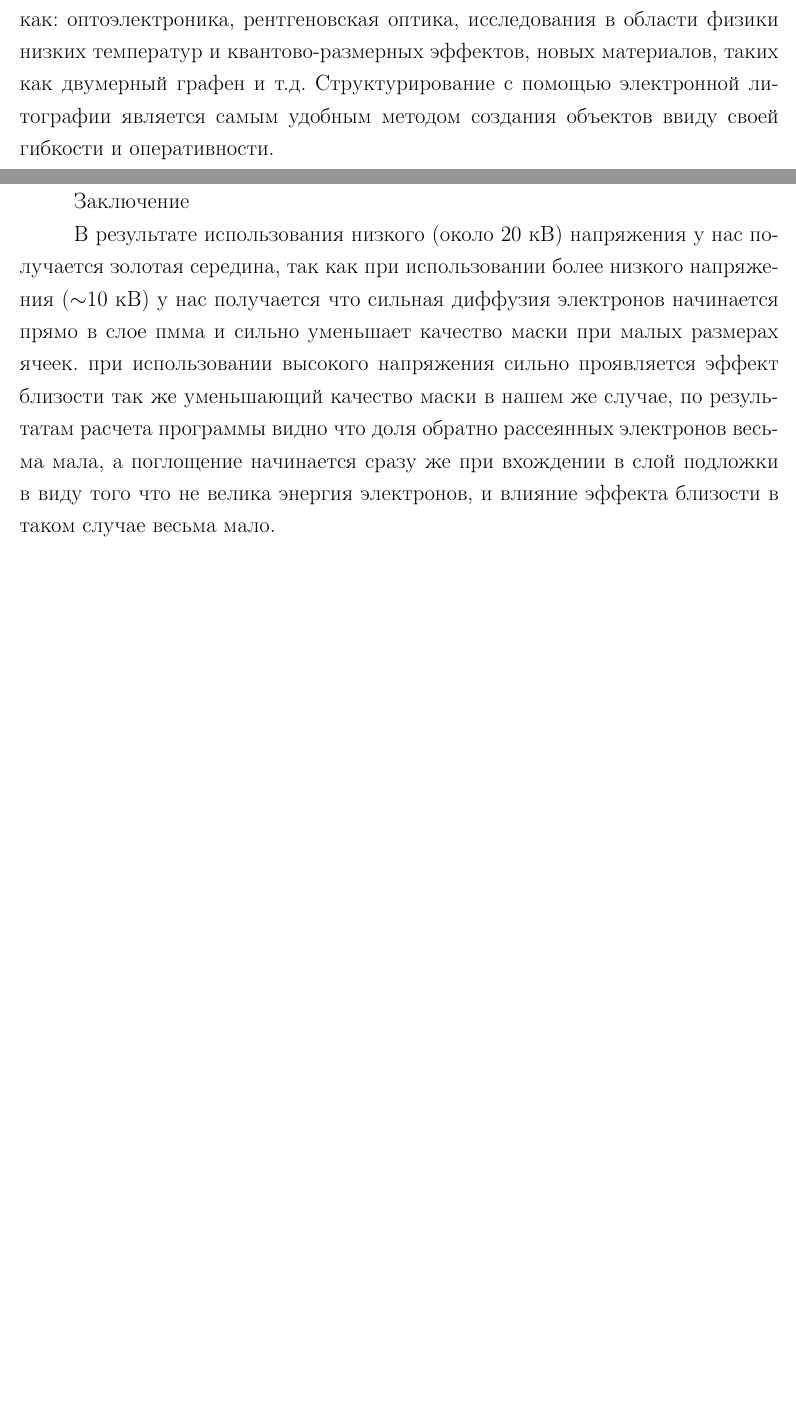
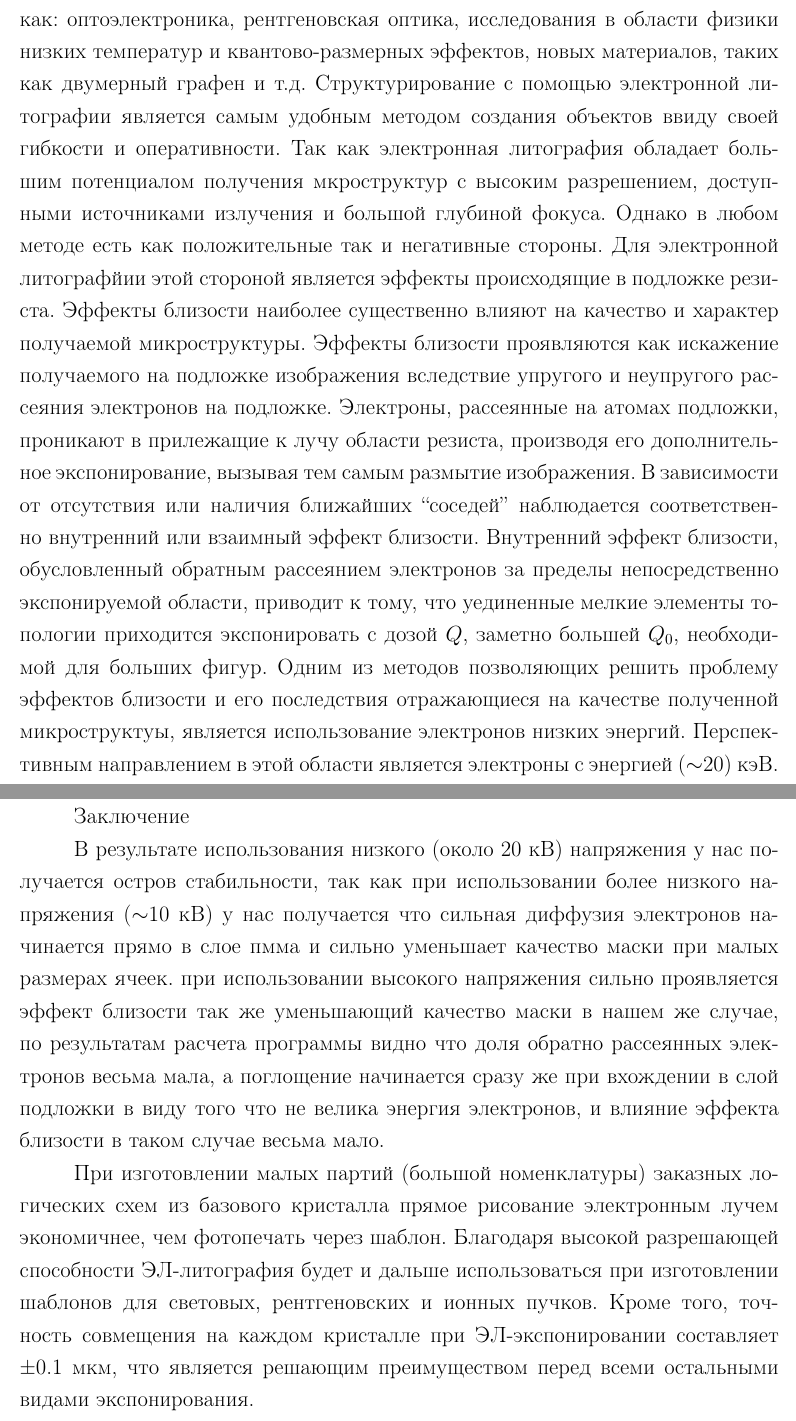
Before and after one commit to teslotank/diplom, a LaTeX thesis (00-diploma.tex, which reads 04-intro.tex, 08-conclusion.tex): two parts of pages 7 and 31 of 34, joined at a grey line, cut so that both start at the same text, the shorter picture padded with empty space. Compiled offline with pdfLaTeX.

Commit message:
введение по мелочи добавил

```diff
--- a/04-intro.tex
+++ b/04-intro.tex
@@ -11,3 +11,24 @@
 материалов, таких как двумерный графен и т.д.
 Структурирование с помощью электронной литографии является самым
 удобным методом создания объектов ввиду своей гибкости и оперативности.
+Так как электронная литография обладает большим потенциалом получения
+мкроструктур с высоким разрешением, доступными источниками излучения и
+большой глубиной фокуса. Однако в любом методе есть как положительные
+так и негативные стороны. Для электронной литографйии этой стороной
+является эффекты происходящие в подложке резиста. Эффекты близости
+наиболее существенно влияют на качество и характер получаемой
+микроструктуры. Эффекты близости проявляются как искажение получаемого
+на подложке изображения вследствие упругого и неупругого рассеяния
+электронов на подложке. Электроны, рассеянные на атомах подложки,
+проникают в прилежащие к лучу области резиста, производя его
+дополнительное экспонирование, вызывая тем самым размытие изображения.
+В зависимости от отсутствия или наличия ближайших “соседей” наблюдается
+соответственно внутренний или взаимный эффект близости. Внутренний эффект
+близости, обусловленный обратным рассеянием электронов за пределы
+непосредственно экспонируемой области, приводит к тому, что уединенные
+мелкие элементы топологии приходится экспонировать с дозой $Q$, заметно
+большей $Q_0$, необходимой для больших фигур.
+Одним из методов позволяющих решить проблему эффектов близости и
+его последствия отражающиеся на качестве полученной микроструктуы,
+является использование электронов низких энергий. Перспективным
+направлением в этой области является электроны с энергией (\(\sim\)20) кэВ.
--- a/08-conclusion.tex
+++ b/08-conclusion.tex
@@ -1,6 +1,9 @@
 \chapter*{Заключение}
 \addcontentsline{toc}{chapter}{Заключение}
-В результате использования низкого (около 20 кВ) напряжения у нас получается золотая середина,
+В результате использования низкого (около 20 кВ) напряжения у нас получается остров стабильности,
 так как при использовании более низкого напряжения (\(\sim\)10 кВ) у нас получается что сильная диффузия электронов начинается прямо в слое пмма и сильно уменьшает качество маски при малых размерах ячеек.
 при использовании высокого напряжения сильно проявляется эффект близости так же уменьшающий качество маски
 в нашем же случае, по результатам расчета программы видно что доля обратно рассеянных электронов весьма мала, а поглощение начинается сразу же при вхождении в слой подложки в виду того что не велика энергия электронов, и влияние эффекта близости в таком случае весьма мало.
+
+
+При изготовлении малых партий (большой номенклатуры) заказных логических схем из базового кристалла прямое рисование электронным лучем экономичнее, чем фотопечать через шаблон. Благодаря высокой разрешающей способности ЭЛ-литография будет и дальше использоваться при изготовлении шаблонов для световых, рентгеновских и ионных пучков. Кроме того, точность совмещения на каждом кристалле при ЭЛ-экспонировании составляет ±0.1 мкм, что является решающим преимуществом перед всеми остальными видами экспонирования.
```
Also changed, not shown: 06-math.tex (+11 -11 lines), 07-main.tex (+9 -4 lines).
